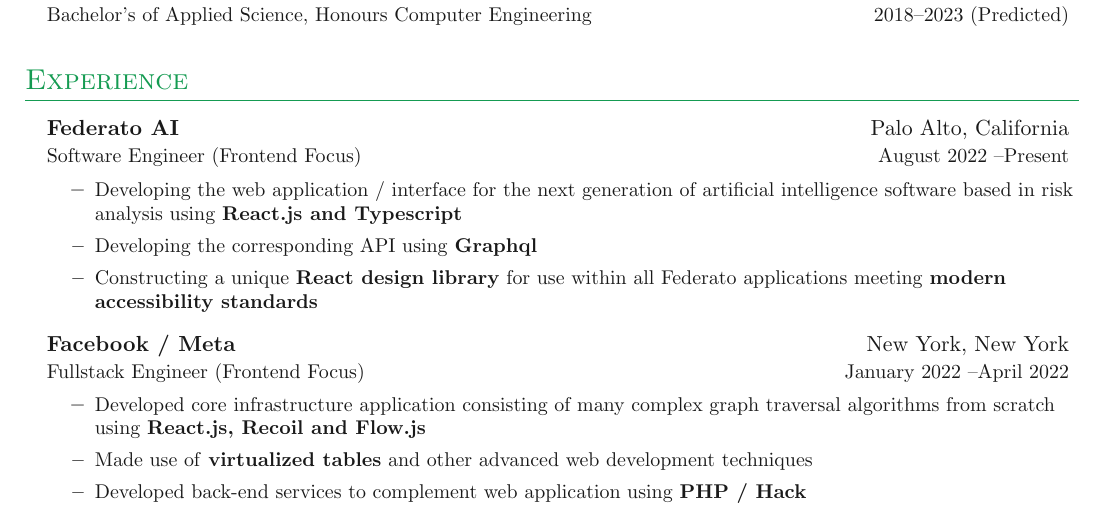
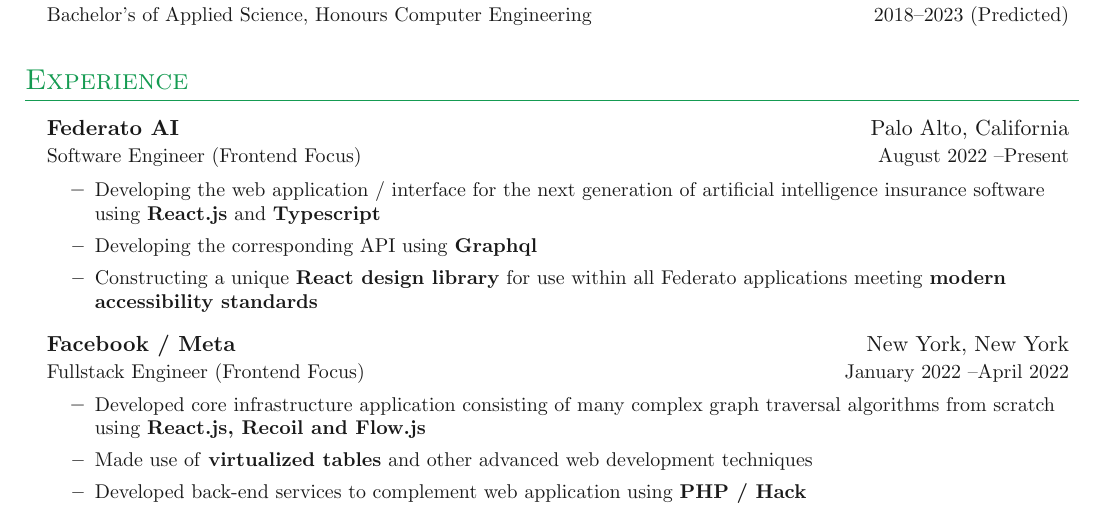
Before and after one commit to sghmk12/Resume, a LaTeX document (main.tex, which reads sections/experience.tex): part of page 1 of 2, cut so that both start at the same text. Compiled offline with pdfLaTeX.

Commit message:
fixed wording

```diff
--- a/sections/experience.tex
+++ b/sections/experience.tex
@@ -7,7 +7,7 @@
     {\textbf{Federato AI}}{Palo Alto, California}
     {Software Engineer (Frontend Focus)}{August 2022 \textendash Present}
 \innerlist{
-    \entry{Developing the web application / interface for the next generation of artificial intelligence software based in risk analysis using \textbf{React.js and Typescript}}
+    \entry{Developing the web application / interface for the next generation of artificial intelligence insurance software using \textbf{React.js} and \textbf{Typescript}}
     \entry{Developing the corresponding API using \textbf{Graphql}}
     \entry{Constructing a unique \textbf{React design library} for use within all Federato applications meeting \textbf{modern accessibility standards}}
 }
```
